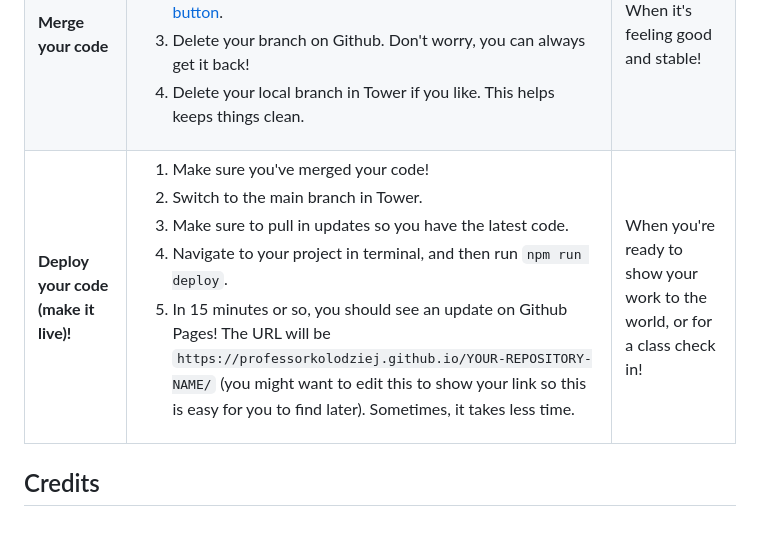
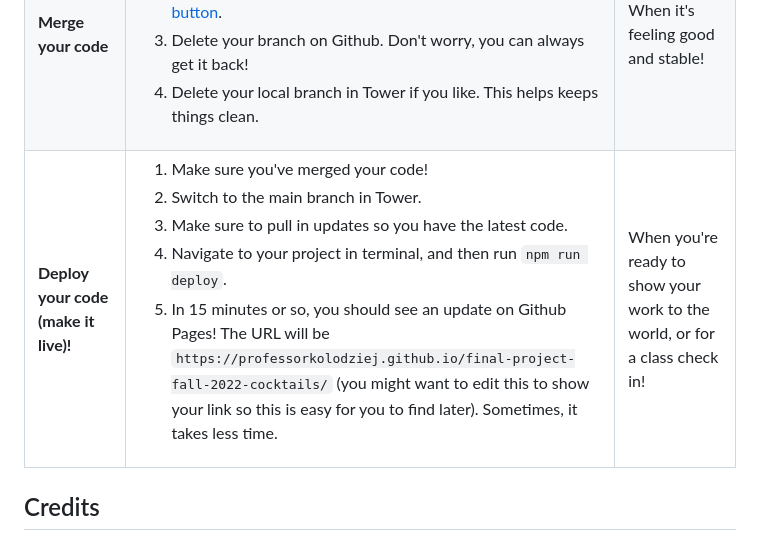
Before and after one commit to ProfessorKolodziej/final-project-fall-2022-cocktails, a Markdown page: README.md, the part around one of its changes. Drawn GitHub-style.

```diff
--- a/README.md
+++ b/README.md
@@ -32,7 +32,7 @@ Make sure you've [set up your development environment](https://docs.google.com/d
 | **Write new code** | <ol><li>Decide what you want to add to the code. For example, you might want to add styles for a map. Try to keep it focused!</li><li><a href="https://docs.google.com/document/d/14usTx6c1L1MwSjRvwtk4spz40EDgHV50_53kKAiHzcM/edit#heading=h.d45w7bwabc7e">Create a branch</a> to help keep this code separate from team members' code.</li><li>Navigate to your project in terminal and run `npm run start` to start coding!</li><li><a href="https://docs.google.com/document/d/14usTx6c1L1MwSjRvwtk4spz40EDgHV50_53kKAiHzcM/edit#heading=h.wbv8m5wypm86">Commit your changes</a> frequently. Multiple commits are encouraged!</li></ol> | Each time you want to add a new feature |
 | **Share your code or get feedback** | <ol><li>Make sure you've <a href="https://docs.google.com/document/d/14usTx6c1L1MwSjRvwtk4spz40EDgHV50_53kKAiHzcM/edit#heading=h.wbv8m5wypm86">committed your changes</a>.</li><li>Make sure you've created a branch! If you didn't, don't worry - <a href="https://docs.google.com/document/d/14usTx6c1L1MwSjRvwtk4spz40EDgHV50_53kKAiHzcM/edit#heading=h.6f5isvs2javn">that's fixable too</a>.</li><li><a href="https://docs.google.com/document/d/14usTx6c1L1MwSjRvwtk4spz40EDgHV50_53kKAiHzcM/edit#heading=h.3lyvv3ixplo8">Push your branch</a> up to Github.</li><li><a href="https://docs.google.com/document/d/14usTx6c1L1MwSjRvwtk4spz40EDgHV50_53kKAiHzcM/edit#heading=h.nhy8yvaw9s6l">Open a pull request</a>. Don't forget to assign yourself, and request a review from your team members in your Slack channel. If it's in progress, you can <a href="https://github.blog/2019-02-14-introducing-draft-pull-requests/">mark it as a draft</a>.</li></ol> | As soon as you're ready for feedback! Earlier is better. |
 | **Merge your code** | <ol><li>Make sure you've <a href="https://docs.google.com/document/d/14usTx6c1L1MwSjRvwtk4spz40EDgHV50_53kKAiHzcM/edit#heading=h.nhy8yvaw9s6l">opened a pull request</a> and asked for a code review from someone on your team.</li><li>Once it's approved, you're ready to merge! <a href="https://docs.github.com/en/free-pro-team@latest/github/collaborating-with-issues-and-pull-requests/merging-a-pull-request#merging-a-pull-request-on-github">Hit the big green button</a>.</li><li>Delete your branch on Github. Don't worry, you can always get it back!</li><li>Delete your local branch in Tower if you like. This helps keeps things clean.</li></ol> | When it's feeling good and stable! |
-| **Deploy your code (make it live)!** | <ol><li>Make sure you've merged your code!</li><li>Switch to the main branch in Tower.</li><li>Make sure to pull in updates so you have the latest code.</li><li>Navigate to your project in terminal, and then run `npm run deploy`.</li><li>In 15 minutes or so, you should see an update on Github Pages! The URL will be `https://professorkolodziej.github.io/YOUR-REPOSITORY-NAME/` (you might want to edit this to show your link so this is easy for you to find later). Sometimes, it takes less time.</li></ol> | When you're ready to show your work to the world, or for a class check in! |
+| **Deploy your code (make it live)!** | <ol><li>Make sure you've merged your code!</li><li>Switch to the main branch in Tower.</li><li>Make sure to pull in updates so you have the latest code.</li><li>Navigate to your project in terminal, and then run `npm run deploy`.</li><li>In 15 minutes or so, you should see an update on Github Pages! The URL will be `https://professorkolodziej.github.io/final-project-fall-2022-cocktails/` (you might want to edit this to show your link so this is easy for you to find later). Sometimes, it takes less time.</li></ol> | When you're ready to show your work to the world, or for a class check in! |
 
 ## Credits
 
```
Also changed, not shown: other parts of README.md (+1 -1 lines).
